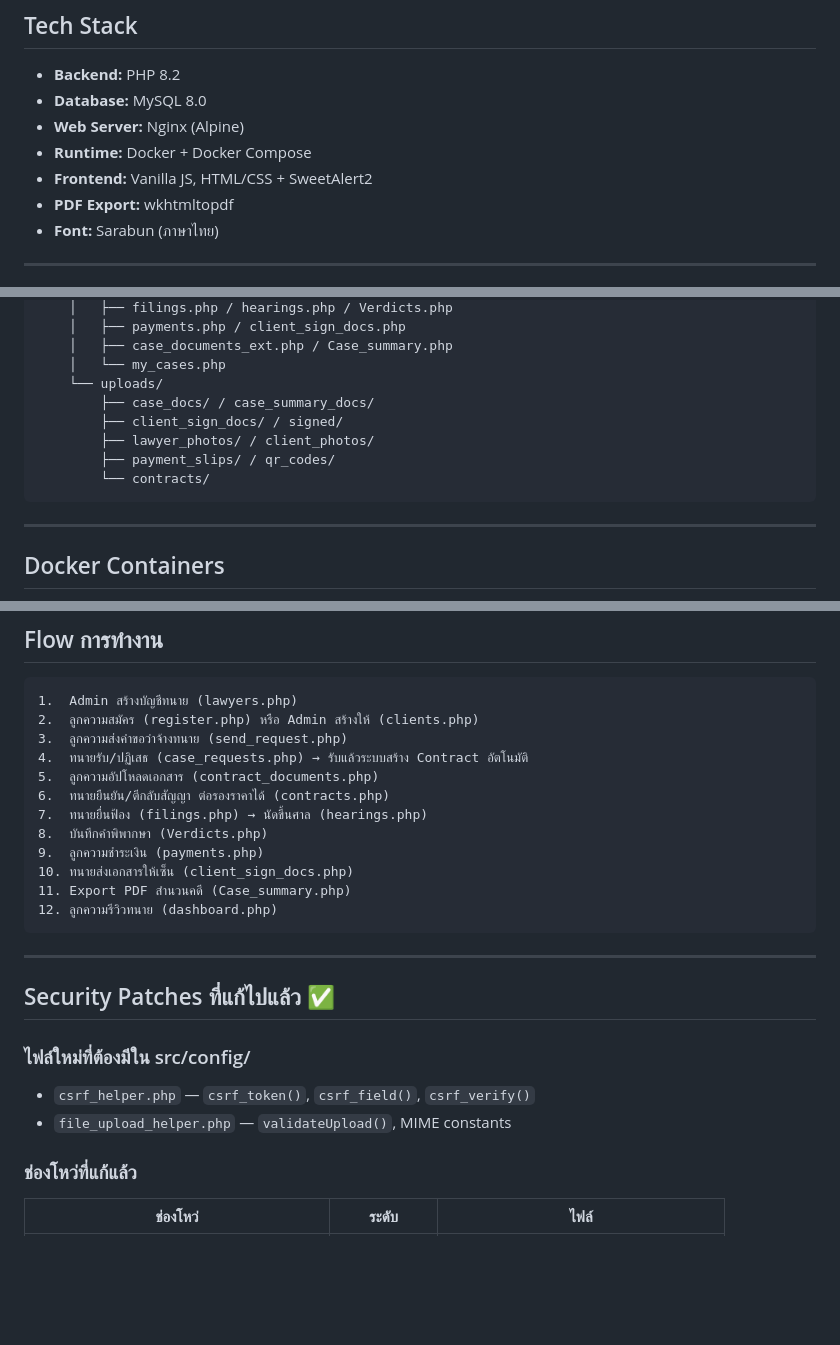
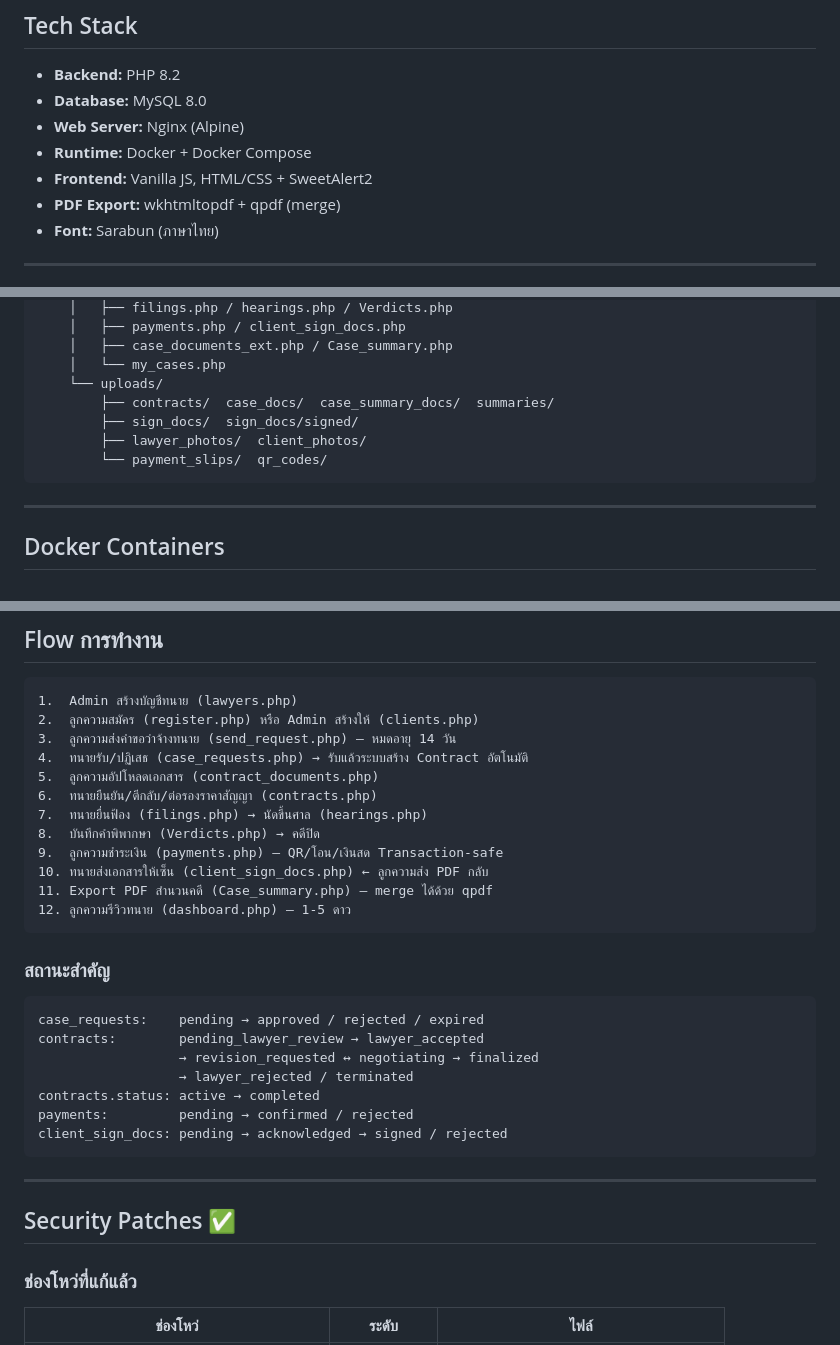
Before and after one commit to KumaMai/law_management_system, a Markdown page: README.md, 3 parts joined by grey strips. GitHub-like rendering; blank space fills up the shorter version.

````diff
--- a/README.md
+++ b/README.md
@@ -6,7 +6,7 @@
 - **Web Server:** Nginx (Alpine)
 - **Runtime:** Docker + Docker Compose
 - **Frontend:** Vanilla JS, HTML/CSS + SweetAlert2
-- **PDF Export:** wkhtmltopdf
+- **PDF Export:** wkhtmltopdf + qpdf (merge)
 - **Font:** Sarabun (ภาษาไทย)
 
 ---
@@ -43,11 +43,10 @@ law_management_system/
     │   ├── case_documents_ext.php / Case_summary.php
     │   └── my_cases.php
     └── uploads/
-        ├── case_docs/ / case_summary_docs/
-        ├── client_sign_docs/ / signed/
-        ├── lawyer_photos/ / client_photos/
-        ├── payment_slips/ / qr_codes/
-        └── contracts/
+        ├── contracts/  case_docs/  case_summary_docs/  summaries/
+        ├── sign_docs/  sign_docs/signed/
+        ├── lawyer_photos/  client_photos/
+        └── payment_slips/  qr_codes/
 ```
 
 ---
@@ -94,25 +93,33 @@ docker exec -it law_php bash
 ```
 1.  Admin สร้างบัญชีทนาย (lawyers.php)
 2.  ลูกความสมัคร (register.php) หรือ Admin สร้างให้ (clients.php)
-3.  ลูกความส่งคำขอว่าจ้างทนาย (send_request.php)
+3.  ลูกความส่งคำขอว่าจ้างทนาย (send_request.php) — หมดอายุ 14 วัน
 4.  ทนายรับ/ปฏิเสธ (case_requests.php) → รับแล้วระบบสร้าง Contract อัตโนมัติ
 5.  ลูกความอัปโหลดเอกสาร (contract_documents.php)
-6.  ทนายยืนยัน/ตีกลับสัญญา ต่อรองราคาได้ (contracts.php)
+6.  ทนายยืนยัน/ตีกลับ/ต่อรองราคาสัญญา (contracts.php)
 7.  ทนายยื่นฟ้อง (filings.php) → นัดขึ้นศาล (hearings.php)
-8.  บันทึกคำพิพากษา (Verdicts.php)
-9.  ลูกความชำระเงิน (payments.php)
-10. ทนายส่งเอกสารให้เซ็น (client_sign_docs.php)
-11. Export PDF สำนวนคดี (Case_summary.php)
-12. ลูกความรีวิวทนาย (dashboard.php)
+8.  บันทึกคำพิพากษา (Verdicts.php) → คดีปิด
+9.  ลูกความชำระเงิน (payments.php) — QR/โอน/เงินสด Transaction-safe
+10. ทนายส่งเอกสารให้เซ็น (client_sign_docs.php) ← ลูกความส่ง PDF กลับ
+11. Export PDF สำนวนคดี (Case_summary.php) — merge ได้ด้วย qpdf
+12. ลูกความรีวิวทนาย (dashboard.php) — 1-5 ดาว
+```
+
+### สถานะสำคัญ
+
+```
+case_requests:    pending → approved / rejected / expired
+contracts:        pending_lawyer_review → lawyer_accepted
+                  → revision_requested ↔ negotiating → finalized
+                  → lawyer_rejected / terminated
+contracts.status: active → completed
+payments:         pending → confirmed / rejected
+client_sign_docs: pending → acknowledged → signed / rejected
 ```
 
 ---
 
-## Security Patches ที่แก้ไปแล้ว ✅
-
-### ไฟล์ใหม่ที่ต้องมีใน src/config/
-- `csrf_helper.php` — `csrf_token()`, `csrf_field()`, `csrf_verify()`
-- `file_upload_helper.php` — `validateUpload()`, MIME constants
+## Security Patches ✅
 
 ### ช่องโหว่ที่แก้แล้ว
 
````
Also changed, not shown: other parts of README.md (+28 -42 lines).
